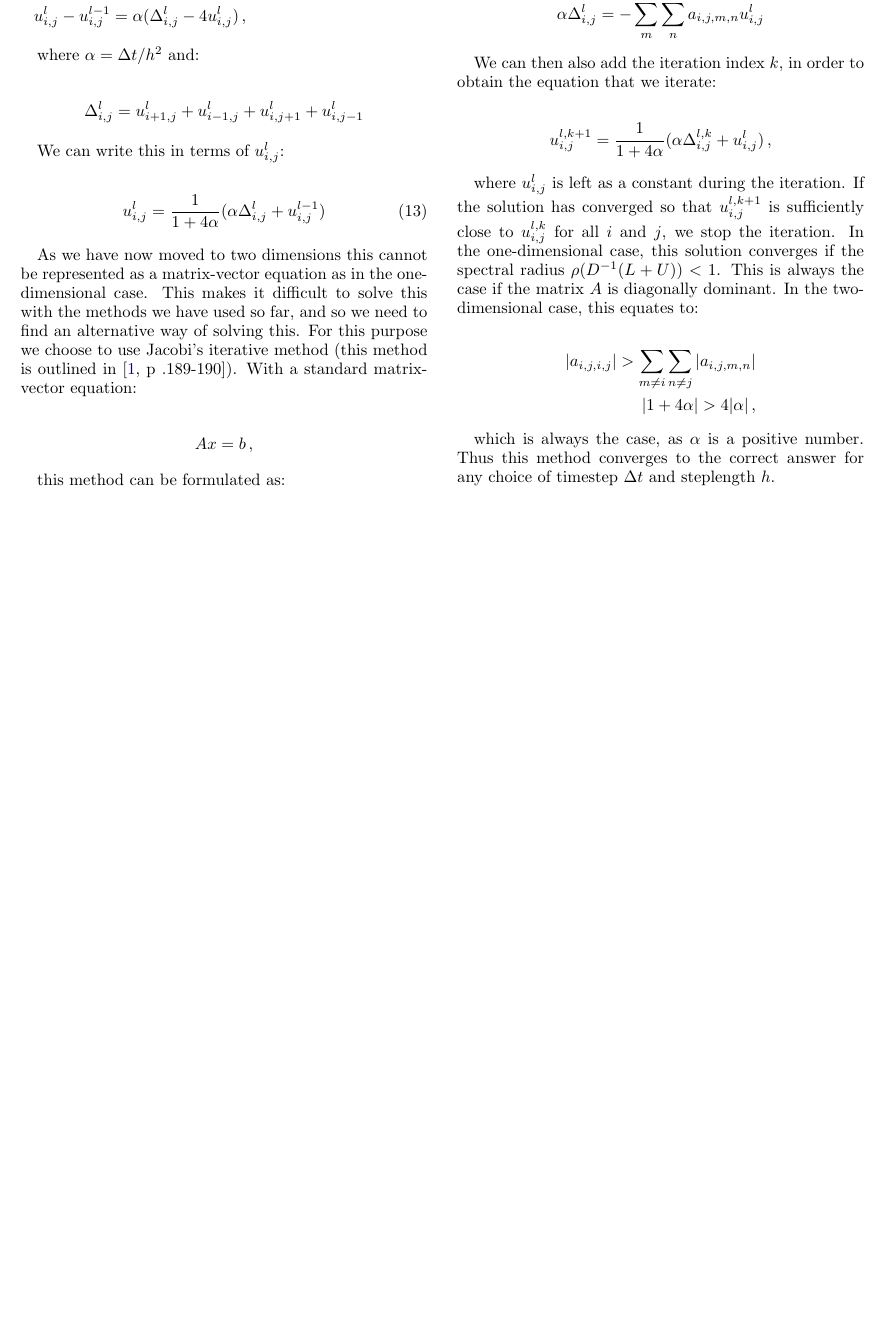
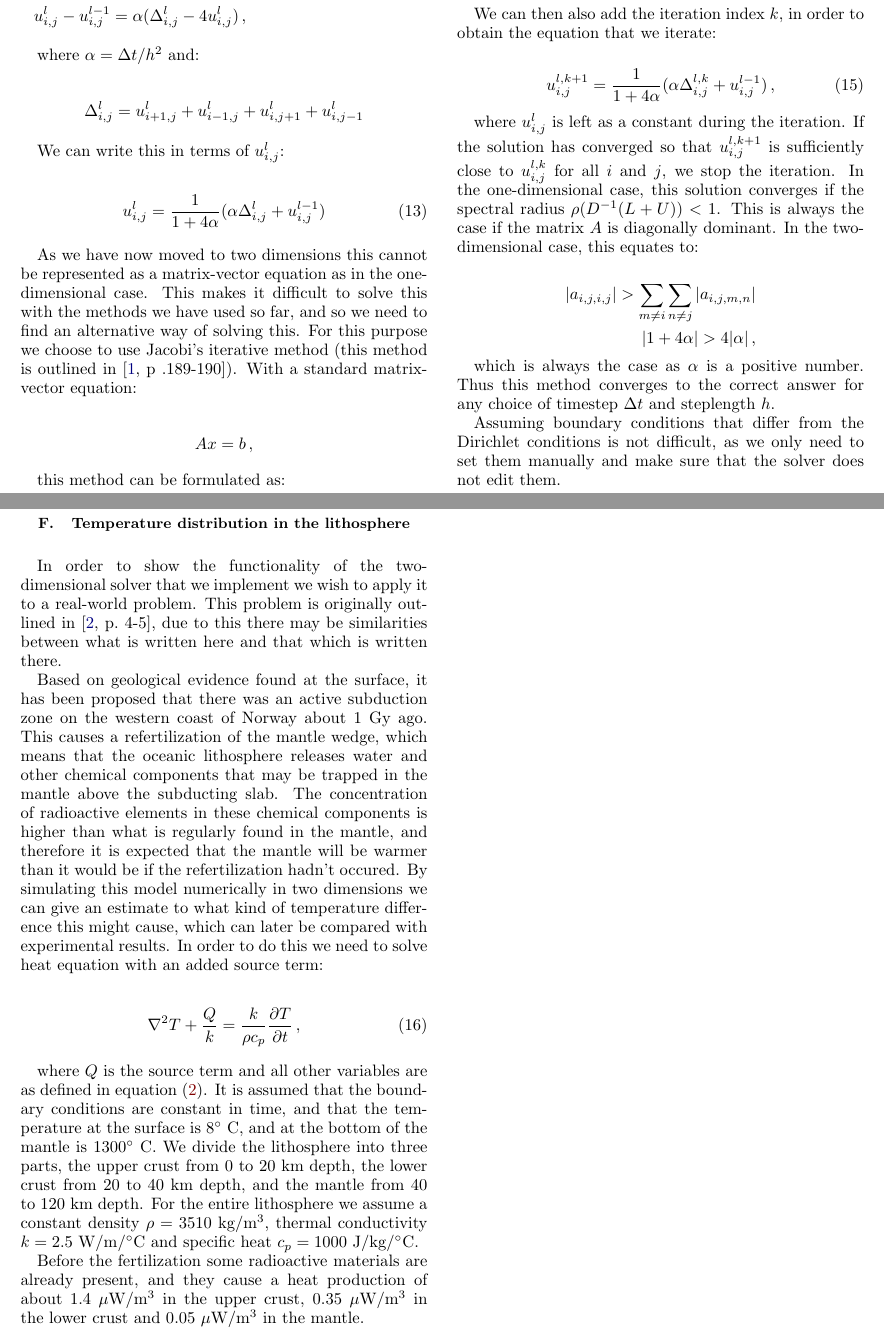
Before and after one commit to eivinsto/FYS3150_Project_5, a LaTeX paper (doc/FYS3150_Project_5.tex): part of page 8 of 14 before the commit and two parts of pages 8 and 9 of 15 after it, the two joined at a grey line, cut so that both start at the same text, the shorter picture padded with empty space. Compiled offline with pdfLaTeX.

Commit message:
Started adding section on lithosphere model to report

```diff
--- a/doc/FYS3150_Project_5.tex
+++ b/doc/FYS3150_Project_5.tex
@@ -759,7 +759,7 @@ b_{i,j} &= u_{i,j}^{l-1} \\
 We can then also add the iteration index $k$, in order to obtain the equation that we iterate:
 
 \begin{align*}
-u_{i,j}^{l,k+1} &= \frac{1}{1 + 4\alpha} (\alpha \Delta_{i,j}^{l,k} + u_{i,j}^l) \, ,
+u_{i,j}^{l,k+1} &= \frac{1}{1 + 4\alpha} (\alpha \Delta_{i,j}^{l,k} + u_{i,j}^{l-1}) \, , \numberthis \label{eq:2D_diff_eq_jacobi_iter}
 \end{align*}
 
 where $u_{i,j}^l$ is left as a constant during the iteration. If the solution has converged so that $u_{i,j}^{l,k+1}$ is sufficiently close to $u_{i,j}^{l,k}$ for all $i$ and $j$, we stop the iteration. In the one-dimensional case, this solution converges if the spectral radius $\rho(D^{-1}(L+U)) < 1$. This is always the case if the matrix $A$ is diagonally dominant. In the two-dimensional case, this equates to:
@@ -769,8 +769,9 @@ where $u_{i,j}^l$ is left as a constant during the iteration. If the solution ha
 |1 + 4 \alpha| > 4|\alpha| \, ,
 \end{align*}
 
-which is always the case, as $\alpha$ is a positive number. Thus this method converges to the correct answer for any choice of timestep $\Delta t$ and steplength $h$.
+which is always the case as $\alpha$ is a positive number. Thus this method converges to the correct answer for any choice of timestep $\Delta t$ and steplength $h$.
 
+Assuming boundary conditions that differ from the Dirichlet conditions is not difficult, as we only need to set them manually and make sure that the solver does not edit them.
 
 %old argument in case needed:
 
@@ -792,6 +793,22 @@ which is always the case, as $\alpha$ is a positive number. Thus this method con
 
 %where $u_{i,j}^{l-1}$ is left as a constant during iteration, to find the solution in the next timestep. If the solution has converged so that $u_{i,j}^{l,k+1}$ is sufficiently close to $u_{i,j}^{l,k}$ for all $i$ and $j$, we stop the iteration. In the one-dimensional case, this solution converges if the spectral radius $\rho(D^{-1}(L+U)) < 1$. This is always the case if the matrix $A$ is diagonally dominant. In the two-dimensional case there are four elements equal to $\alpha$ off what equates to the diagonal. As the "diagonal" elements are $1 + 4\alpha$ (which is always larger than $4\alpha$ as $\alpha$ is positive), we have that what equates to $A$ is diagonally dominant. Because of this we know that the solution converges for any choice of timestep $\Delta t$ and steplength $h$.
 
+
+
+
+\subsection{Temperature distribution in the lithosphere} \label{sec:formalism_temp_dist_lithosphere}
+
+In order to show the functionality of the two-dimensional solver that we implement we wish to apply it to a real-world problem. This problem is originally outlined in \cite[p.~4-5]{Hjorth-Jensen2020-p5}, due to this there may be similarities between what is written here and that which is written there.
+
+Based on geological evidence found at the surface, it has been proposed that there was an active subduction zone on the western coast of Norway about $1$ Gy ago. This causes a refertilization of the mantle wedge, which means that the oceanic lithosphere releases water and other chemical components that may be trapped in the mantle above the subducting slab. The concentration of radioactive elements in these chemical components is higher than what is regularly found in the mantle, and therefore it is expected that the mantle will be warmer than it would be if the refertilization hadn't occured. By simulating this model numerically in two dimensions we can give an estimate to what kind of temperature difference this might cause, which can later be compared with experimental results. In order to do this we need to solve heat equation with an added source term:
+
+\begin{align*}
+\nabla^2 T + \frac{Q}{k} &= \frac{k}{\rho c_p} \frac{\partial T}{\partial t} \, , \numberthis \label{eq:heat_eq_with_source_term}
+\end{align*}
+
+where $Q$ is the source term and all other variables are as defined in equation \eqref{eq:heat_equation_general}. It is assumed that the boundary conditions are constant in time, and that the temperature at the surface is $8^\circ$ C, and at the bottom of the mantle is $1300^\circ$ C. We divide the lithosphere into three parts, the upper crust from $0$ to $20$ km depth, the lower crust from $20$ to $40$ km depth, and the mantle from $40$ to $120$ km depth. For the entire lithosphere we assume a constant density $\rho = 3510$ kg/m$^3$, thermal conductivity $k = 2.5$ W/m/$^\circ$C and specific heat $c_p = 1000$ J/kg/$^\circ$C.
+
+Before the fertilization some radioactive materials are already present, and they cause a heat production of about $1.4$ $\mu$W/m$^3$ in the upper crust, $0.35$ $\mu$W/m$^3$ in the lower crust and $0.05$ $\mu$W/m$^3$ in the mantle.
 
 \clearpage
 
```
Also changed, not shown: doc/kilder.bib (+10 -0 lines), doc/FYS3150_Project_5.tex (4 more changed lines).
